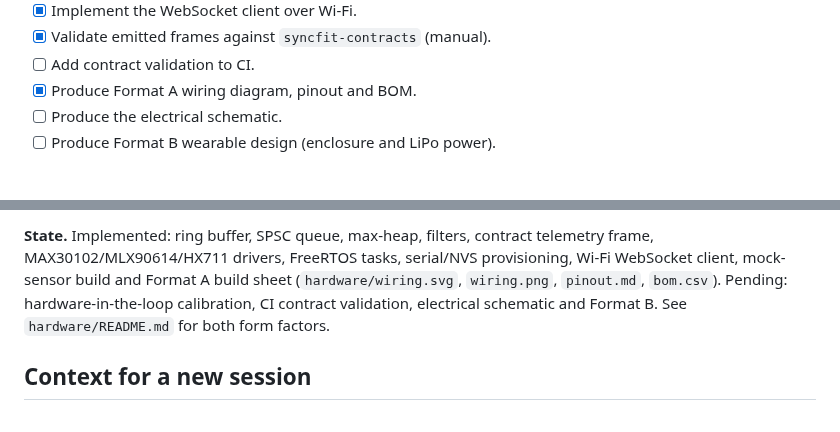
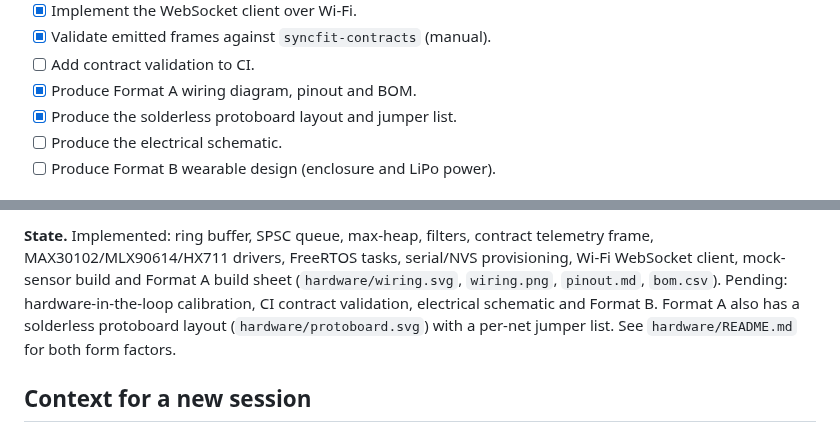
Before and after one commit to Jenifrutica/syncfit-hardware, a Markdown page: README.md, 2 parts joined by grey strips. GitHub-like rendering.

```diff
--- a/README.md
+++ b/README.md
@@ -68,6 +68,7 @@ C++ (ESP-IDF / Arduino Core), I2C / SPI, WebSocket client over Wi-Fi.
 - [x] Validate emitted frames against `syncfit-contracts` (manual).
 - [ ] Add contract validation to CI.
 - [x] Produce Format A wiring diagram, pinout and BOM.
+- [x] Produce the solderless protoboard layout and jumper list.
 - [ ] Produce the electrical schematic.
 - [ ] Produce Format B wearable design (enclosure and LiPo power).
 
@@ -104,7 +105,9 @@ telemetry frame, MAX30102/MLX90614/HX711 drivers, FreeRTOS tasks, serial/NVS
 provisioning, Wi-Fi WebSocket client, mock-sensor build and Format A build sheet
 (`hardware/wiring.svg`, `wiring.png`, `pinout.md`, `bom.csv`). Pending:
 hardware-in-the-loop calibration, CI contract validation, electrical schematic
-and Format B. See `hardware/README.md` for both form factors.
+and Format B. Format A also has a solderless protoboard layout
+(`hardware/protoboard.svg`) with a per-net jumper list. See
+`hardware/README.md` for both form factors.
 
 ## Context for a new session
 
```
Also changed, not shown: hardware/README.md (+13 -0 lines), hardware/protoboard.md (added, +120 -0 lines), hardware/protoboard.png (added), 1 other file.
